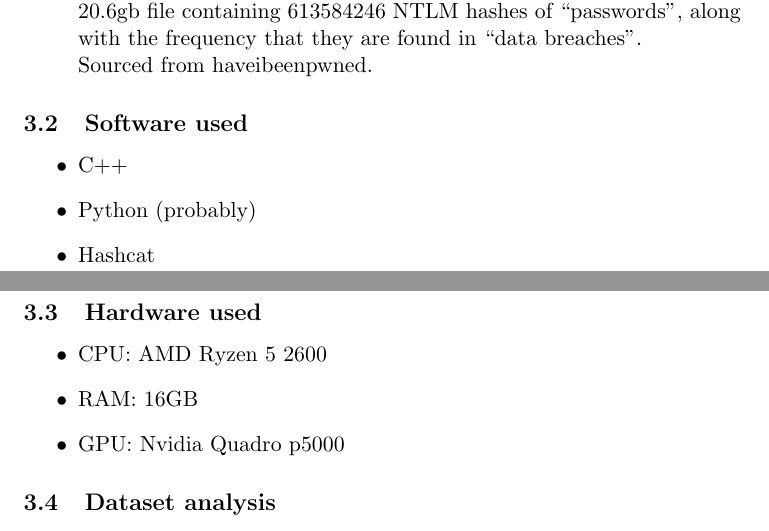
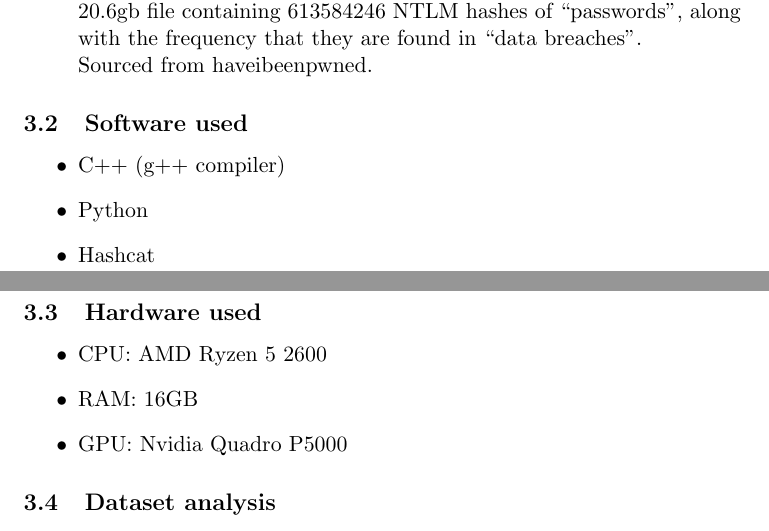
Before and after one commit to lucianjames/Cyber-EPQ-project, a LaTeX paper (HEAPAAMOA.tex): two parts of pages 10 and 11 of 12, joined at a grey line, cut so that both start at the same text. Compiled offline with pdfLaTeX.

Commit message:
tiny changes

```diff
--- a/HEAPAAMOA.tex
+++ b/HEAPAAMOA.tex
@@ -209,17 +209,18 @@ Sourced from haveibeenpwned.
 \end{itemize}
 \subsection{Software used}
 \begin{itemize}
-\item C++
-\item Python (probably)
+\item C++ (g++ compiler)
+\item Python
 \item Hashcat
 \end{itemize}
 \subsection{Hardware used}
 \begin{itemize}
 \item CPU: AMD Ryzen 5 2600
 \item RAM: 16GB
-\item GPU: Nvidia Quadro p5000
+\item GPU: Nvidia Quadro P5000
 \end{itemize}
 \subsection{Dataset analysis}
+
 \subsection{Password cracking analysis}
 
 
```
Also changed, not shown: HEAPAAMOA.pdf.
